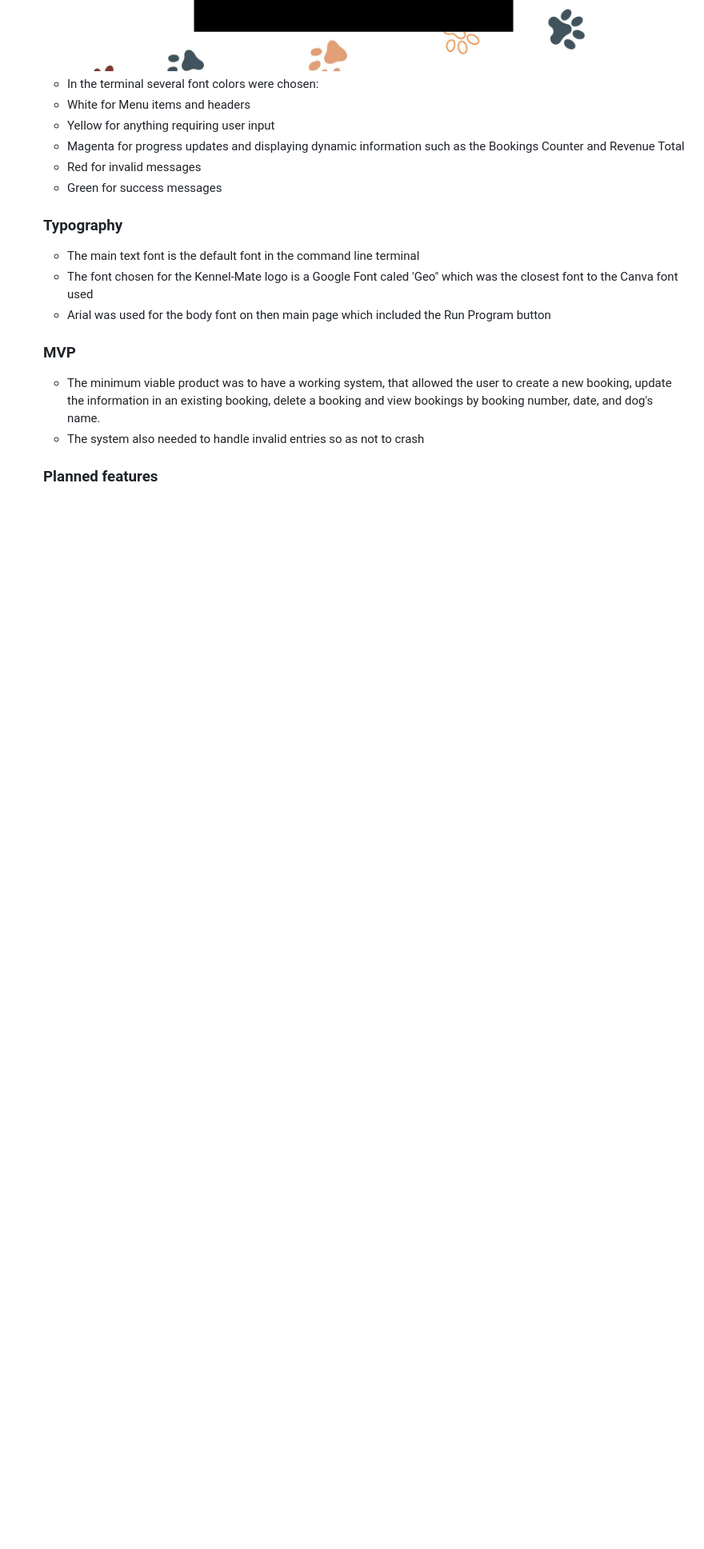
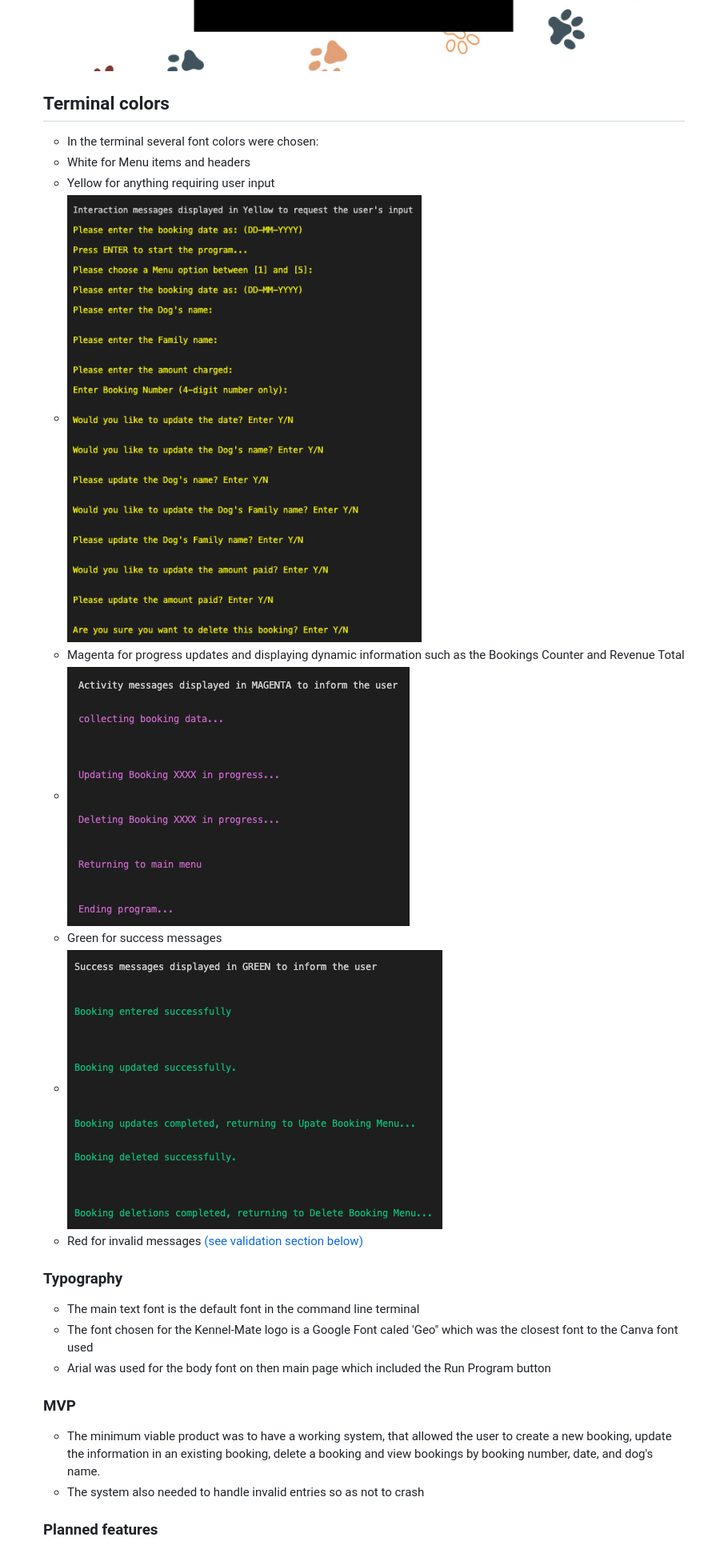
Before and after one commit to rstan-dev/P3-Kennel-Mate, a Markdown page: README.md, the part around one of its changes. Shown at 80% size. Drawn GitHub-style; blank space fills up the shorter version.

Commit message:
docs: update readme - link invalid messages pic to Validation section

```diff
--- a/README.md
+++ b/README.md
@@ -101,12 +101,18 @@
    * The app uses one background image which is a royalty-free template from Canva, to make the site relevant to the dog daycare industry
    * The design was initially conceived in Canva
    * <img src="assets/images/kennel_mate_canva.jpg">
+
+   ## Terminal colors
    * In the terminal several font colors were chosen:
    * White for Menu items and headers
    * Yellow for anything requiring user input
+   * <img src="assets/images/col_yellow_input_msg.png">
    * Magenta for progress updates and displaying dynamic information such as the Bookings Counter and Revenue Total
-   * Red for invalid messages
+   * <img src="assets/images/col_magenta_activity_msg.png">
    * Green for success messages
+   * <img src="assets/images/col_green_success_msg.png">
+   * Red for invalid messages [(see validation section below)](#validation)
+
 
 
    ### Typography
```
Also changed, not shown: other parts of README.md (+2 -2 lines).
